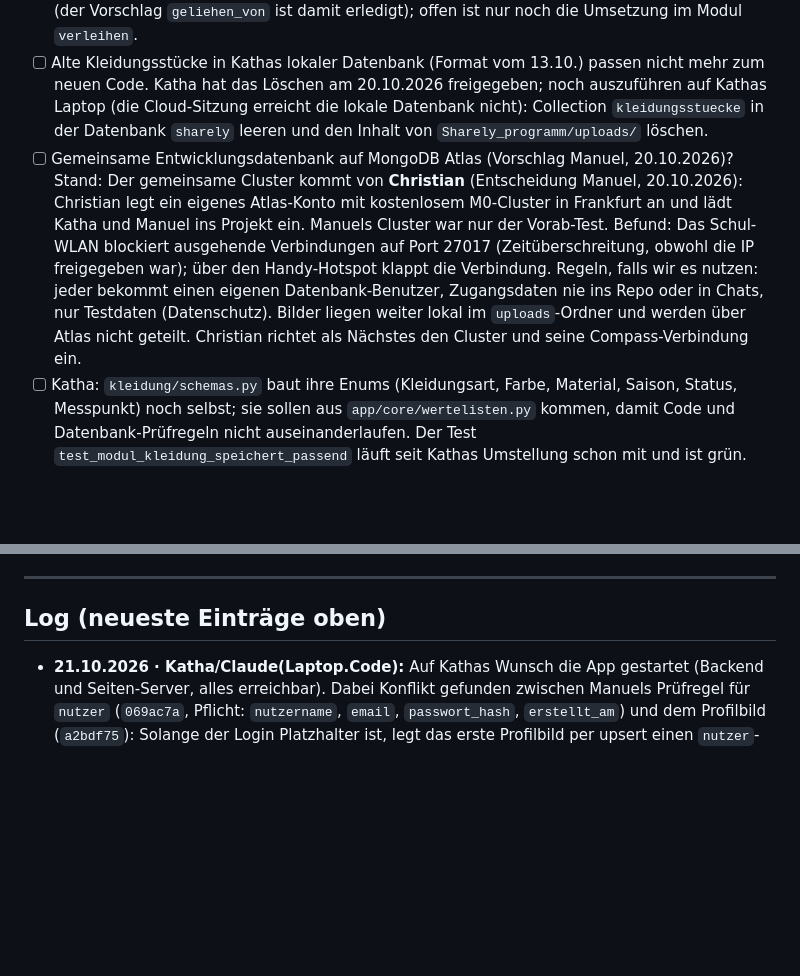
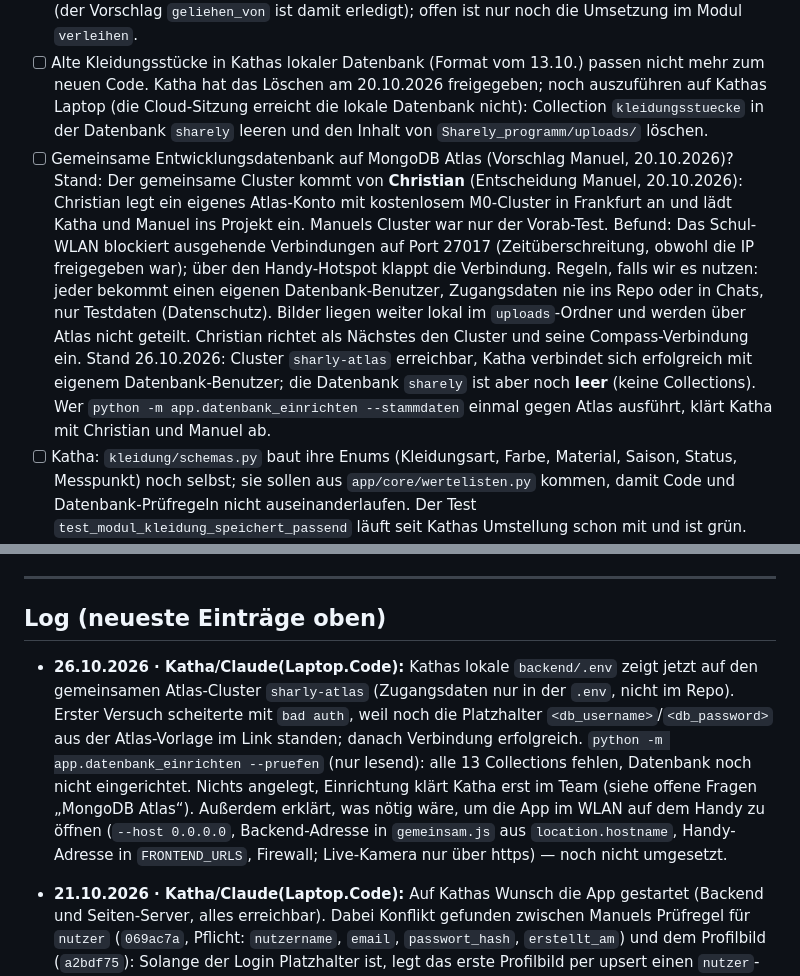
Before and after one commit to Kathamesser/digitaler-Kleiderschrank, a Markdown page: BRAIN.md, 2 parts joined by grey strips. GitHub-like rendering; blank space fills up the shorter version.

Commit message:
BRAIN.md: Katha mit Atlas verbunden, Datenbank noch leer
Co-Authored-By: Claude Opus 5.5 <noreply@anthropic.com>

```diff
--- a/BRAIN.md
+++ b/BRAIN.md
@@ -114,7 +114,7 @@ Gute Zusammenarbeit! 🤝
 - [ ] Test-Nutzer vs. Prüfregel `nutzer` (Claude, 21.10.2026): Das Profilbild braucht einen `nutzer`-Eintrag für den Platzhalter-Nutzer `000000000000000000000001`, Manuels Prüfregel verlangt dafür Nutzername, E-Mail, Passwort-Hash und `erstellt_am`. Vorschlag: `app.datenbank_einrichten` legt den Test-Nutzer mit Platzhalterwerten an (verschwindet mit der echten Registrierung), oder das Profilbild setzt diese Felder beim ersten Anlegen per `$setOnInsert`. Abstimmen Katha/Manuel.
 - [ ] Geliehene Teile im eigenen Schrank: Laut Manuels ERM vom 20.10.2026 (Regel 6) bekommt der Empfänger einen eigenen Eintrag mit `status = geliehen` und `leihvorgang_id`. Modul `kleidung` und die Seiten in `Sharely_programm/frontend/templates/` nutzen seit 20.10.2026 diesen Status (der Vorschlag `geliehen_von` ist damit erledigt); offen ist nur noch die Umsetzung im Modul `verleihen`.
 - [ ] Alte Kleidungsstücke in Kathas lokaler Datenbank (Format vom 13.10.) passen nicht mehr zum neuen Code. Katha hat das Löschen am 20.10.2026 freigegeben; noch auszuführen auf Kathas Laptop (die Cloud-Sitzung erreicht die lokale Datenbank nicht): Collection `kleidungsstuecke` in der Datenbank `sharely` leeren und den Inhalt von `Sharely_programm/uploads/` löschen.
-- [ ] Gemeinsame Entwicklungsdatenbank auf MongoDB Atlas (Vorschlag Manuel, 20.10.2026)? Stand: Der gemeinsame Cluster kommt von **Christian** (Entscheidung Manuel, 20.10.2026): Christian legt ein eigenes Atlas-Konto mit kostenlosem M0-Cluster in Frankfurt an und lädt Katha und Manuel ins Projekt ein. Manuels Cluster war nur der Vorab-Test. Befund: Das Schul-WLAN blockiert ausgehende Verbindungen auf Port 27017 (Zeitüberschreitung, obwohl die IP freigegeben war); über den Handy-Hotspot klappt die Verbindung. Regeln, falls wir es nutzen: jeder bekommt einen eigenen Datenbank-Benutzer, Zugangsdaten nie ins Repo oder in Chats, nur Testdaten (Datenschutz). Bilder liegen weiter lokal im `uploads`-Ordner und werden über Atlas nicht geteilt. Christian richtet als Nächstes den Cluster und seine Compass-Verbindung ein.
+- [ ] Gemeinsame Entwicklungsdatenbank auf MongoDB Atlas (Vorschlag Manuel, 20.10.2026)? Stand: Der gemeinsame Cluster kommt von **Christian** (Entscheidung Manuel, 20.10.2026): Christian legt ein eigenes Atlas-Konto mit kostenlosem M0-Cluster in Frankfurt an und lädt Katha und Manuel ins Projekt ein. Manuels Cluster war nur der Vorab-Test. Befund: Das Schul-WLAN blockiert ausgehende Verbindungen auf Port 27017 (Zeitüberschreitung, obwohl die IP freigegeben war); über den Handy-Hotspot klappt die Verbindung. Regeln, falls wir es nutzen: jeder bekommt einen eigenen Datenbank-Benutzer, Zugangsdaten nie ins Repo oder in Chats, nur Testdaten (Datenschutz). Bilder liegen weiter lokal im `uploads`-Ordner und werden über Atlas nicht geteilt. Christian richtet als Nächstes den Cluster und seine Compass-Verbindung ein. Stand 26.10.2026: Cluster `sharly-atlas` erreichbar, Katha verbindet sich erfolgreich mit eigenem Datenbank-Benutzer; die Datenbank `sharely` ist aber noch **leer** (keine Collections). Wer `python -m app.datenbank_einrichten --stammdaten` einmal gegen Atlas ausführt, klärt Katha mit Christian und Manuel ab.
 - [ ] Katha: `kleidung/schemas.py` baut ihre Enums (Kleidungsart, Farbe, Material, Saison, Status, Messpunkt) noch selbst; sie sollen aus `app/core/wertelisten.py` kommen, damit Code und Datenbank-Prüfregeln nicht auseinanderlaufen. Der Test `test_modul_kleidung_speichert_passend` läuft seit Kathas Umstellung schon mit und ist grün.
 - [ ] Frontend-Framework wählen (React oder Vue) — betrifft Phase 1
 - [ ] KI-Anbieter für den Produktimport wählen — betrifft Phase 5
@@ -159,6 +159,8 @@ Gute Zusammenarbeit! 🤝
 ---
 
 ## Log (neueste Einträge oben)
+
+- **26.10.2026 · Katha/Claude(Laptop.Code):** Kathas lokale `backend/.env` zeigt jetzt auf den gemeinsamen Atlas-Cluster `sharly-atlas` (Zugangsdaten nur in der `.env`, nicht im Repo). Erster Versuch scheiterte mit `bad auth`, weil noch die Platzhalter `<db_username>`/`<db_password>` aus der Atlas-Vorlage im Link standen; danach Verbindung erfolgreich. `python -m app.datenbank_einrichten --pruefen` (nur lesend): alle 13 Collections fehlen, Datenbank noch nicht eingerichtet. Nichts angelegt, Einrichtung klärt Katha erst im Team (siehe offene Fragen „MongoDB Atlas“). Außerdem erklärt, was nötig wäre, um die App im WLAN auf dem Handy zu öffnen (`--host 0.0.0.0`, Backend-Adresse in `gemeinsam.js` aus `location.hostname`, Handy-Adresse in `FRONTEND_URLS`, Firewall; Live-Kamera nur über https) — noch nicht umgesetzt.
 
 - **21.10.2026 · Katha/Claude(Laptop.Code):** Auf Kathas Wunsch die App gestartet (Backend und Seiten-Server, alles erreichbar). Dabei Konflikt gefunden zwischen Manuels Prüfregel für `nutzer` (`069ac7a`, Pflicht: `nutzername`, `email`, `passwort_hash`, `erstellt_am`) und dem Profilbild (`a2bdf75`): Solange der Login Platzhalter ist, legt das erste Profilbild per upsert einen `nutzer`-Eintrag für den Test-Nutzer **ohne** diese Felder an. In einer frisch mit `app.datenbank_einrichten` eingerichteten Datenbank (z. B. Atlas) lehnt MongoDB das ab, das Hochladen gibt dann einen Fehler 500. Kathas lokale Datenbank ist (noch) nicht eingerichtet, dort tritt es nicht auf. Nichts geändert, siehe offene Fragen.
 - **20.10.2026 · Manuel/Claude(Laptop.Code):** Offene Entscheidung „MongoDB Atlas“ korrigiert (Entscheidung Manuel, 20.10.2026): Der gemeinsame Cluster kommt von Christian (eigenes Atlas-Konto, M0 in Frankfurt, lädt Katha und Manuel ein); Manuels Cluster war nur der Vorab-Test. Laut Manuel legt Christian ihn gerade an; in „Wer macht gerade was“ bei Christian ergänzt.
```
